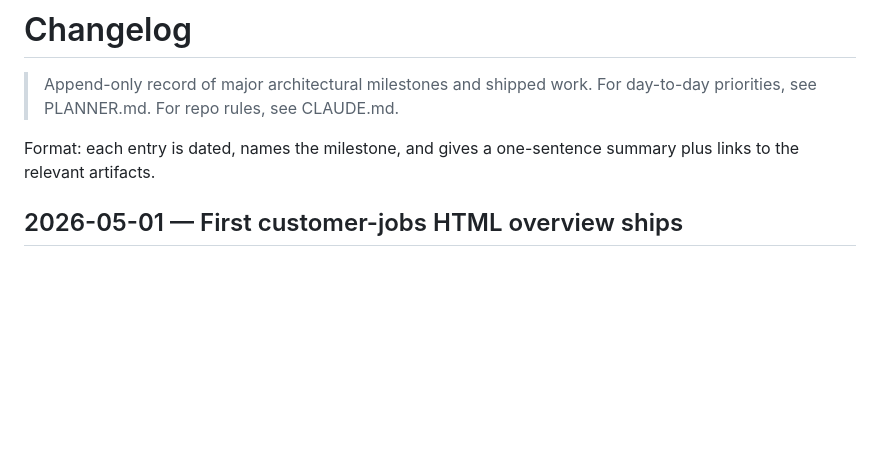
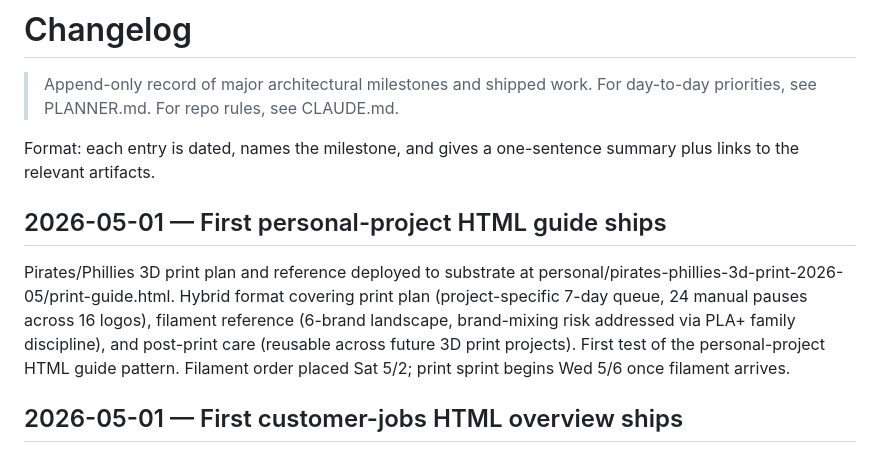
Before and after one commit to SUGARDUNK3RTON/samesolutionsllc-website, a Markdown page: CHANGELOG.md, the part around the change. Drawn GitHub-style; blank space fills up the shorter version.

Commit message:
CHANGELOG: pirates/phillies print guide ships; PLANNER #1: status update

```diff
--- a/CHANGELOG.md
+++ b/CHANGELOG.md
@@ -3,6 +3,10 @@
 > Append-only record of major architectural milestones and shipped work. For day-to-day priorities, see PLANNER.md. For repo rules, see CLAUDE.md.
 
 Format: each entry is dated, names the milestone, and gives a one-sentence summary plus links to the relevant artifacts.
+
+## 2026-05-01 — First personal-project HTML guide ships
+
+Pirates/Phillies 3D print plan and reference deployed to substrate at personal/pirates-phillies-3d-print-2026-05/print-guide.html. Hybrid format covering print plan (project-specific 7-day queue, 24 manual pauses across 16 logos), filament reference (6-brand landscape, brand-mixing risk addressed via PLA+ family discipline), and post-print care (reusable across future 3D print projects). First test of the personal-project HTML guide pattern. Filament order placed Sat 5/2; print sprint begins Wed 5/6 once filament arrives.
 
 ## 2026-05-01 — First customer-jobs HTML overview ships
 
```
Also changed, not shown: PLANNER.md (+1 -1 lines).
